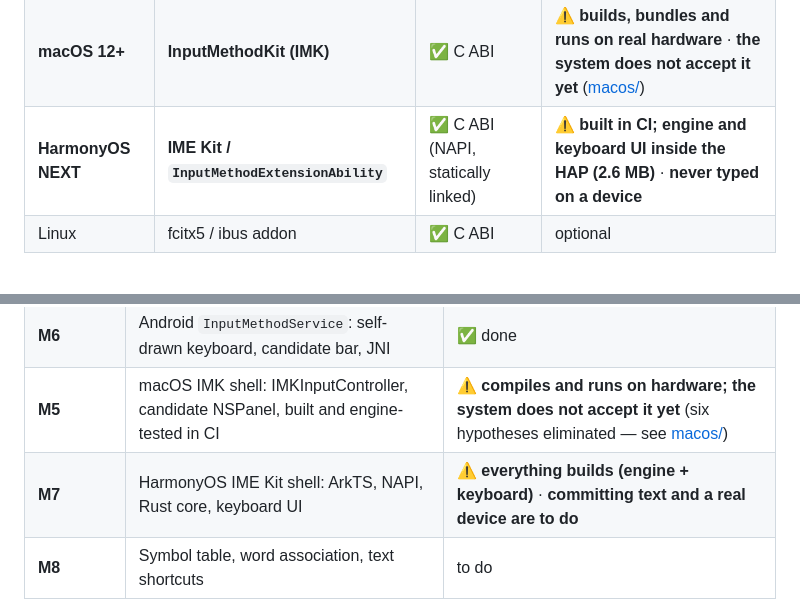
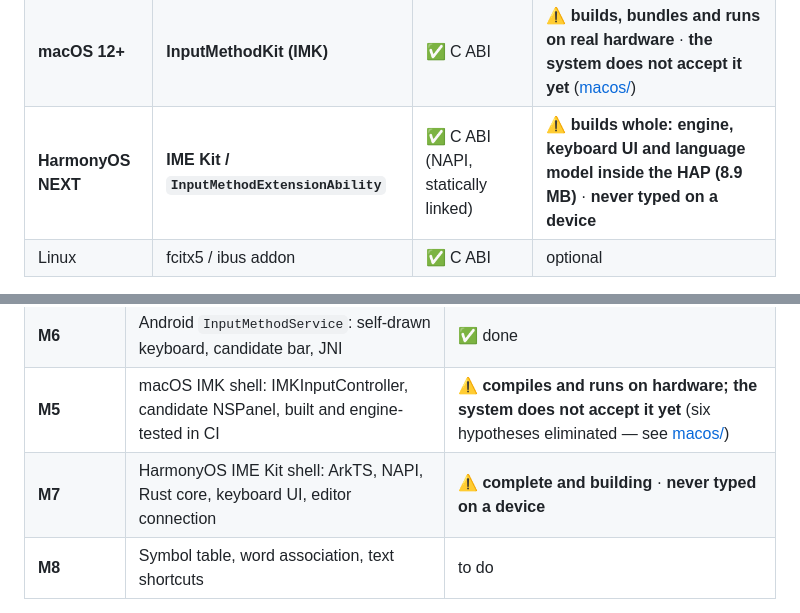
Before and after one commit to 173787247/pingzhu, a Markdown page: README.en.md, 2 parts joined by grey strips. GitHub-like rendering.

```diff
--- a/README.en.md
+++ b/README.en.md
@@ -46,7 +46,7 @@ detail is in [macos/README.md](macos/README.md).
 | Windows 10/11 | Portable (tray + global hook + injection) | ✅ C ABI | ✅ usable (no admin rights) |
 | **Android 8+** | **`InputMethodService`** | ✅ C ABI (JNI) | ✅ **usable** ([android/](android/README.md)) |
 | **macOS 12+** | **InputMethodKit (IMK)** | ✅ C ABI | ⚠️ **builds, bundles and runs on real hardware** · **the system does not accept it yet** ([macos/](macos/README.md)) |
-| **HarmonyOS NEXT** | **IME Kit / `InputMethodExtensionAbility`** | ✅ C ABI (NAPI, statically linked) | ⚠️ **built in CI; engine and keyboard UI inside the HAP (2.6 MB)** · **never typed on a device** |
+| **HarmonyOS NEXT** | **IME Kit / `InputMethodExtensionAbility`** | ✅ C ABI (NAPI, statically linked) | ⚠️ **builds whole: engine, keyboard UI and language model inside the HAP (8.9 MB)** · **never typed on a device** |
 | Linux | fcitx5 / ibus addon | ✅ C ABI | optional |
 
 **All four shells embed the same Rust core.** The same keys give the same words on Windows
@@ -228,7 +228,7 @@ prefers three mediocre characters to one good word.
 | **M4c** | Simplified output: OpenCC table, hotkey / floating button / config file | ✅ done |
 | **M6** | Android `InputMethodService`: self-drawn keyboard, candidate bar, JNI | ✅ done |
 | **M5** | macOS IMK shell: IMKInputController, candidate NSPanel, built and engine-tested in CI | ⚠️ **compiles and runs on hardware; the system does not accept it yet** (six hypotheses eliminated — see [macos/](macos/README.md)) |
-| **M7** | HarmonyOS IME Kit shell: ArkTS, NAPI, Rust core, keyboard UI | ⚠️ **everything builds (engine + keyboard)** · **committing text and a real device are to do** |
+| **M7** | HarmonyOS IME Kit shell: ArkTS, NAPI, Rust core, keyboard UI, editor connection | ⚠️ **complete and building** · **never typed on a device** |
 | **M8** | Symbol table, word association, text shortcuts | to do |
 
 Tests: **66 TypeScript**, **26 Rust** (including 1,529 differential cases), **3 Windows
```
Also changed, not shown: README.md (+2 -2 lines), harmonyos/README.md (+37 -3 lines).
